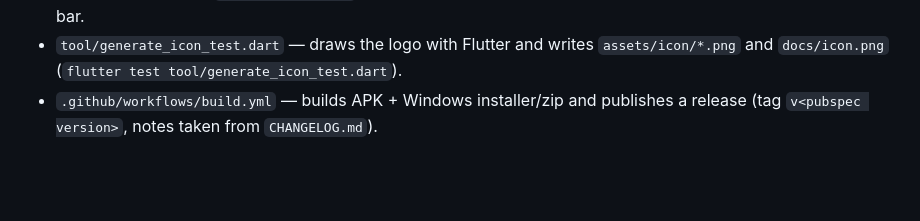
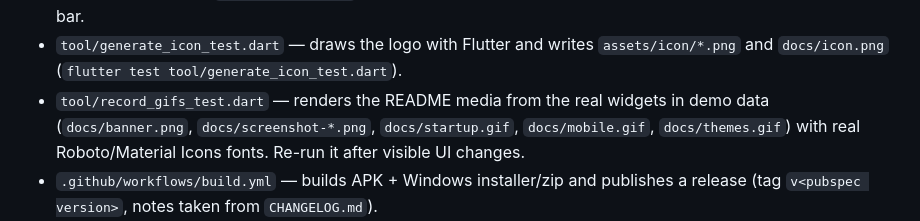
Before and after one commit to rafaeldb22/Oganesson-TakeNotes, a Markdown page: CLAUDE.md, the part around the change. Rendered like a GitHub page; blank space fills up the shorter version.

```diff
--- a/CLAUDE.md
+++ b/CLAUDE.md
@@ -105,6 +105,9 @@ that it still arrives. On Windows, check toasts are enabled first:
   phone's status bar.
 - `tool/generate_icon_test.dart` — draws the logo with Flutter and writes `assets/icon/*.png`
   and `docs/icon.png` (`flutter test tool/generate_icon_test.dart`).
+- `tool/record_gifs_test.dart` — renders the README media from the real widgets in demo data
+  (`docs/banner.png`, `docs/screenshot-*.png`, `docs/startup.gif`, `docs/mobile.gif`,
+  `docs/themes.gif`) with real Roboto/Material Icons fonts. Re-run it after visible UI changes.
 - `.github/workflows/build.yml` — builds APK + Windows installer/zip and publishes a
   release (tag `v<pubspec version>`, notes taken from `CHANGELOG.md`).
 - `.github/workflows/window-test.yml` — opens the app on Windows (demo mode), resizes
```
Also changed, not shown: CHANGELOG.md (+11 -0 lines), README.md (+19 -10 lines), docs/banner.png (added), docs/screenshot-calendar.png, docs/screenshot-windows.png, 8 other files.
